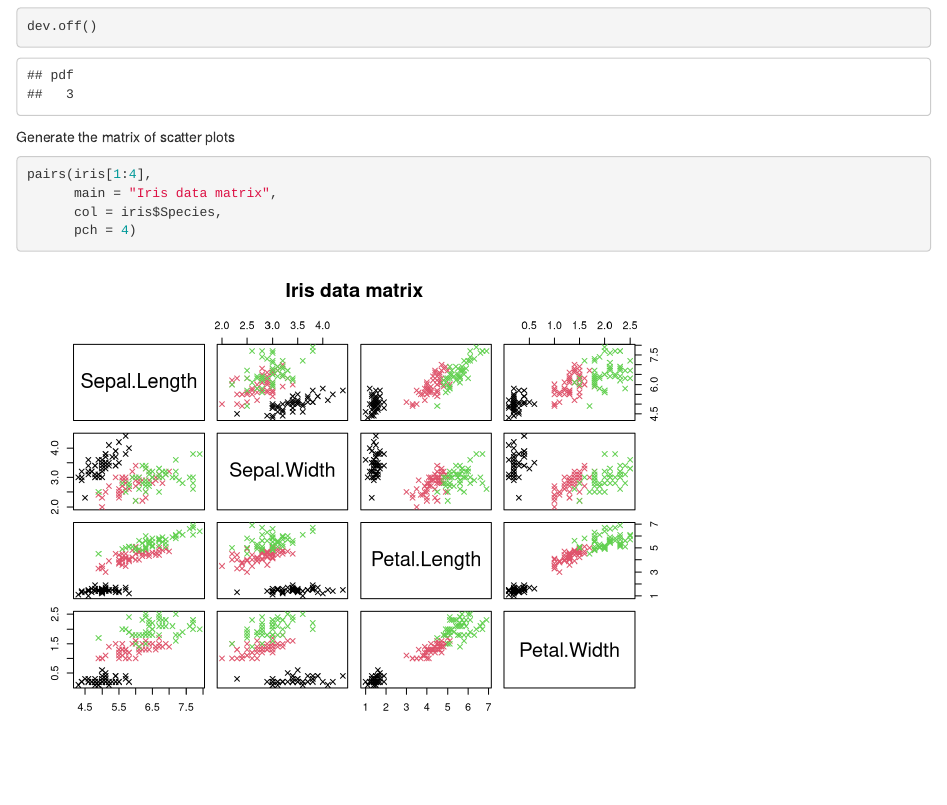
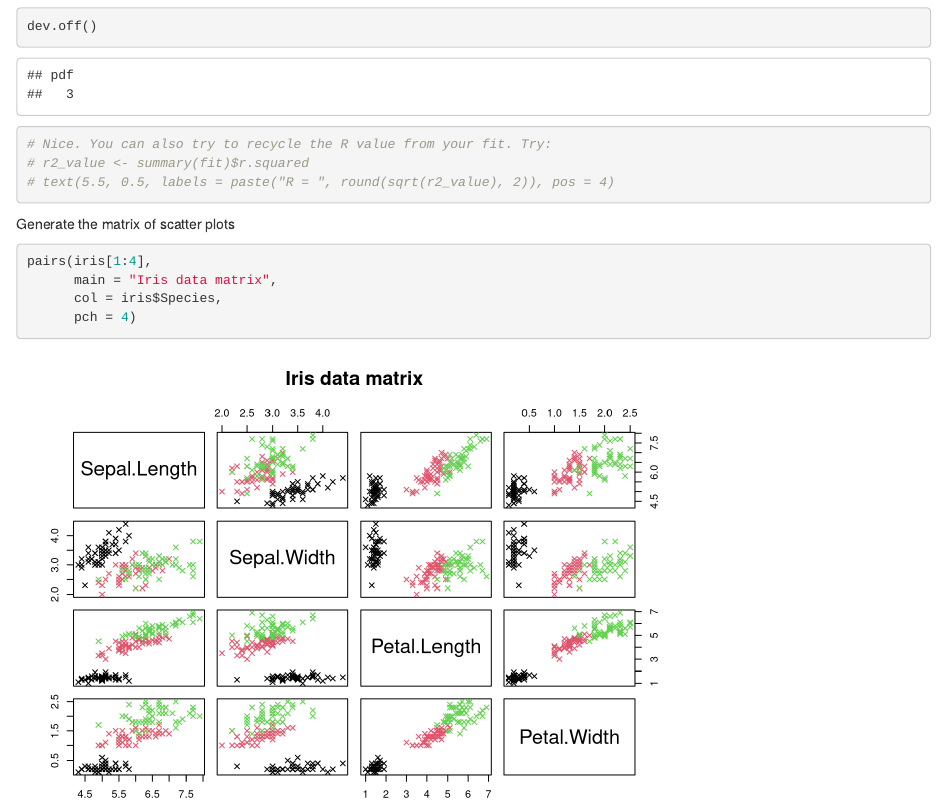
Before and after one commit to vianneydenis/testrepo, an R Markdown document (practice4.1.Rmd): the page in a window 1100 px wide, from 1280 px down. Rendered offline with R 4.5, knitr and Pandoc, with nearby package versions.

Commit message:
Update practice4.1.Rmd

````diff
--- a/practice4.1.Rmd
+++ b/practice4.1.Rmd
@@ -39,6 +39,12 @@ fit <- lm(Petal.Width ~ Petal.Length, data = iris)
 abline(fit)
 
 dev.off()
+
+# Nice. You can also try to recycle the R value from your fit. Try:
+# r2_value <- summary(fit)$r.squared
+# text(5.5, 0.5, labels = paste("R = ", round(sqrt(r2_value), 2)), pos = 4)
+
+
 ```
 
 Generate the matrix of scatter plots
````
